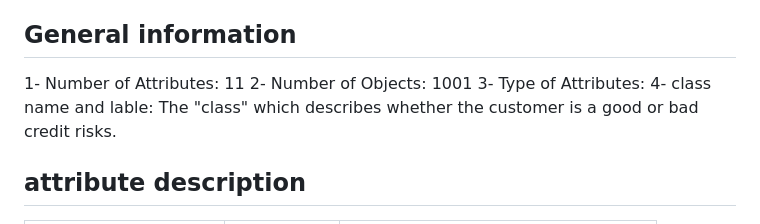
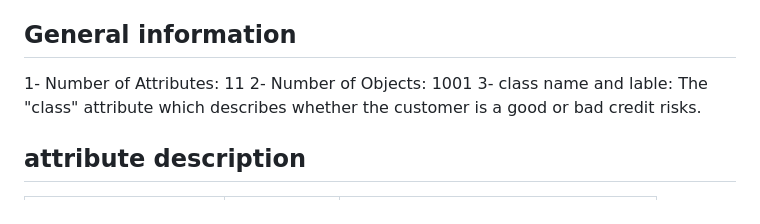
Before and after one commit to saraalkhoneen/Data-mining-6, a Markdown page: Customer credits notebook.md, the part around the change. Rendered like a GitHub page.

```diff
--- a/Customer credits notebook.md
+++ b/Customer credits notebook.md
@@ -10,9 +10,8 @@ https://www.kaggle.com/datasets/ppb00x/credit-risk-customers
 
 1- Number of Attributes: 11
 2- Number of Objects: 1001
-3- Type of Attributes:
-4- class name and lable:
-The "class" which describes whether the customer is a good or bad credit risks.
+3- class name and lable:
+The "class" attribute which describes whether the customer is a good or bad credit risks.
 
 ## attribute description
 
```
